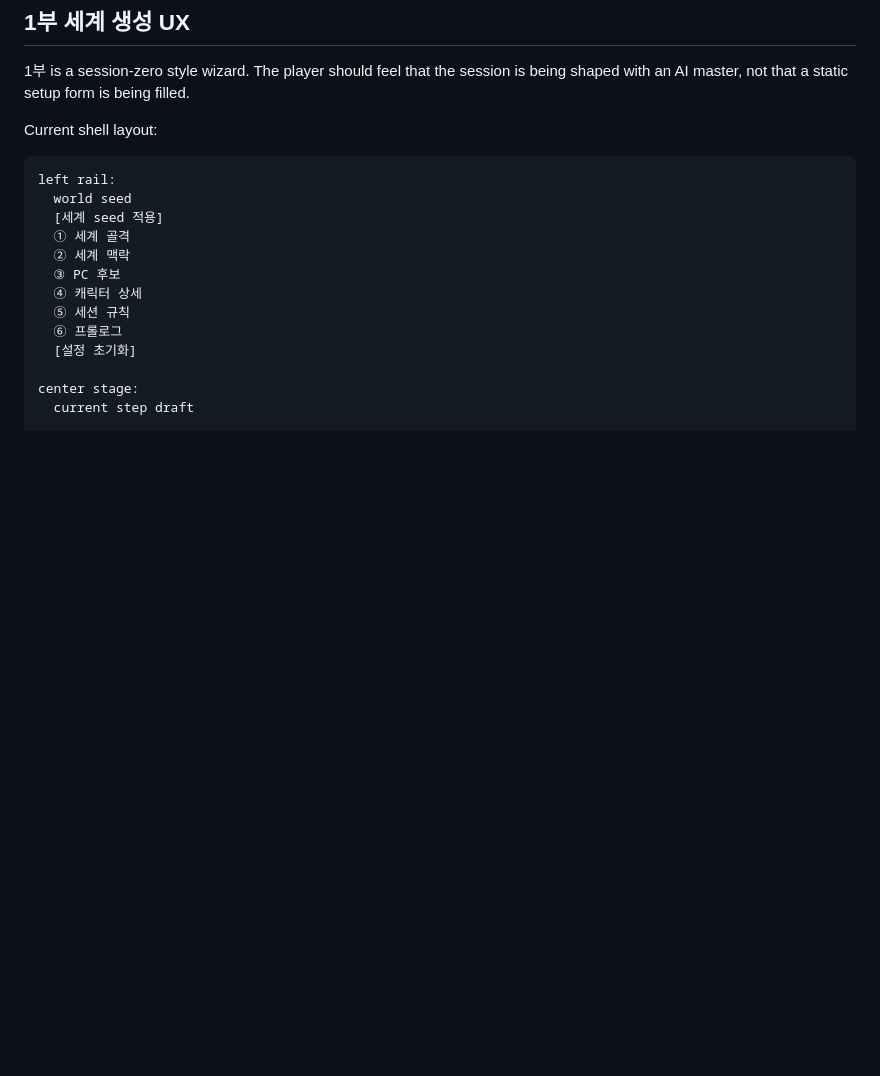
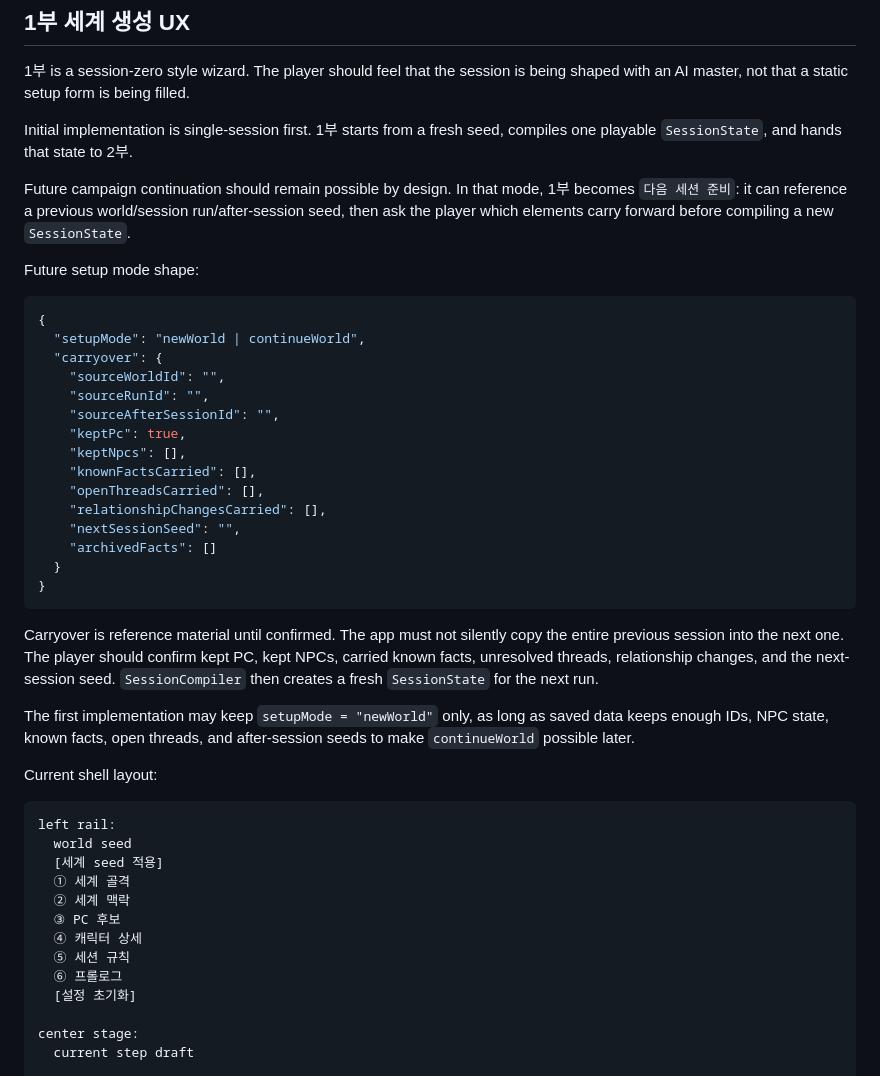
Before and after one commit to winterrainlee/winterrain_trpg, a Markdown page: design/winterrain-rp-module-architecture-design.md, the part around one of its changes. Rendered like a GitHub page; blank space fills up the shorter version.

````diff
--- a/design/winterrain-rp-module-architecture-design.md
+++ b/design/winterrain-rp-module-architecture-design.md
@@ -564,6 +564,34 @@ Compatibility note:
 
 1부 is a session-zero style wizard. The player should feel that the session is being shaped with an AI master, not that a static setup form is being filled.
 
+Initial implementation is single-session first. 1부 starts from a fresh seed, compiles one playable `SessionState`, and hands that state to 2부.
+
+Future campaign continuation should remain possible by design. In that mode, 1부 becomes `다음 세션 준비`: it can reference a previous world/session run/after-session seed, then ask the player which elements carry forward before compiling a new `SessionState`.
+
+Future setup mode shape:
+
+```json
+{
+  "setupMode": "newWorld | continueWorld",
+  "carryover": {
+    "sourceWorldId": "",
+    "sourceRunId": "",
+    "sourceAfterSessionId": "",
+    "keptPc": true,
+    "keptNpcs": [],
+    "knownFactsCarried": [],
+    "openThreadsCarried": [],
+    "relationshipChangesCarried": [],
+    "nextSessionSeed": "",
+    "archivedFacts": []
+  }
+}
+```
+
+Carryover is reference material until confirmed. The app must not silently copy the entire previous session into the next one. The player should confirm kept PC, kept NPCs, carried known facts, unresolved threads, relationship changes, and the next-session seed. `SessionCompiler` then creates a fresh `SessionState` for the next run.
+
+The first implementation may keep `setupMode = "newWorld"` only, as long as saved data keeps enough IDs, NPC state, known facts, open threads, and after-session seeds to make `continueWorld` possible later.
+
 Current shell layout:
 
 ```text
````
Also changed, not shown: other parts of design/winterrain-rp-module-architecture-design.md (+37 -0 lines), design/winterrain-implementation-checklist.md (+22 -0 lines).
